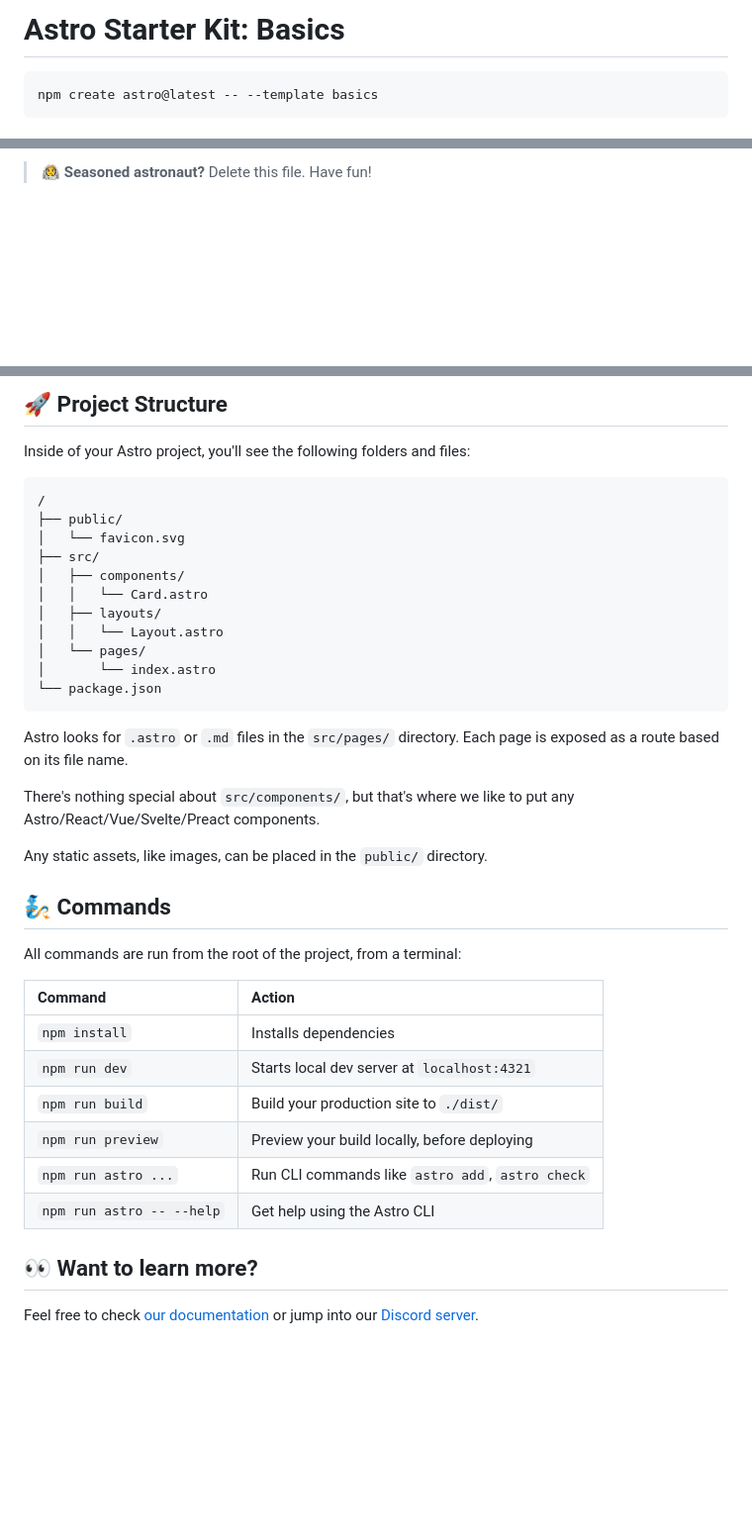
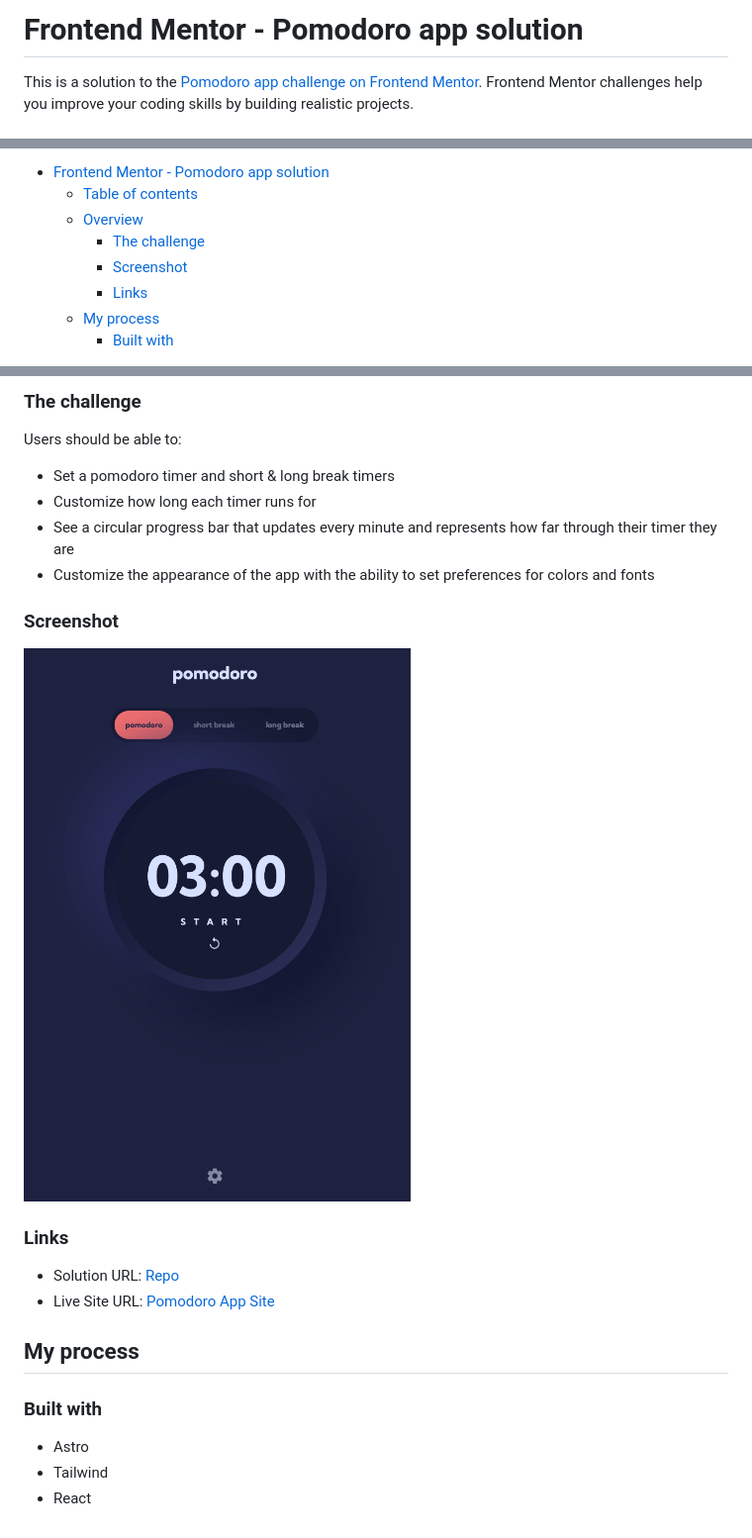
Before and after one commit to evertzner/pomodoro-app, a Markdown page: README.md, 3 parts joined by grey strips. Shown: that part at 99% size. Drawn GitHub-style; pictures changed too: screenshots/image.png (added); blank space fills up the shorter version.

````diff
--- a/README.md
+++ b/README.md
@@ -1,6 +1,4 @@
-# Astro Starter Kit: Basics
+# Frontend Mentor - Pomodoro app solution
 
-```sh
-npm create astro@latest -- --template basics
-```
+This is a solution to the [Pomodoro app challenge on Frontend Mentor](https://www.frontendmentor.io/challenges/pomodoro-app-KBFnycJ6G). Frontend Mentor challenges help you improve your coding skills by building realistic projects.
 
@@ -10,3 +6,10 @@ npm create astro@latest -- --template basics
 
-> 🧑‍🚀 **Seasoned astronaut?** Delete this file. Have fun!
+- [Frontend Mentor - Pomodoro app solution](#frontend-mentor---pomodoro-app-solution)
+  - [Table of contents](#table-of-contents)
+  - [Overview](#overview)
+    - [The challenge](#the-challenge)
+    - [Screenshot](#screenshot)
+    - [Links](#links)
+  - [My process](#my-process)
+    - [Built with](#built-with)
 
@@ -14,41 +17,26 @@ npm create astro@latest -- --template basics
 
-## 🚀 Project Structure
+### The challenge
 
-Inside of your Astro project, you'll see the following folders and files:
+Users should be able to:
 
-```text
-/
-├── public/
-│   └── favicon.svg
-├── src/
-│   ├── components/
-│   │   └── Card.astro
-│   ├── layouts/
-│   │   └── Layout.astro
-│   └── pages/
-│       └── index.astro
-└── package.json
-```
+- Set a pomodoro timer and short & long break timers
+- Customize how long each timer runs for
+- See a circular progress bar that updates every minute and represents how far through their timer they are
+- Customize the appearance of the app with the ability to set preferences for colors and fonts
 
-Astro looks for `.astro` or `.md` files in the `src/pages/` directory. Each page is exposed as a route based on its file name.
+### Screenshot
 
-There's nothing special about `src/components/`, but that's where we like to put any Astro/React/Vue/Svelte/Preact components.
+![Screenshot](./screenshots/image.png)
 
-Any static assets, like images, can be placed in the `public/` directory.
+### Links
 
-## 🧞 Commands
+- Solution URL: [Repo](https://github.com/evertzner/pomodoro-app)
+- Live Site URL: [Pomodoro App Site](https://pomodoro-esteban-vertzner.netlify.app/)
 
-All commands are run from the root of the project, from a terminal:
+## My process
 
-| Command                   | Action                                           |
-| :------------------------ | :----------------------------------------------- |
-| `npm install`             | Installs dependencies                            |
-| `npm run dev`             | Starts local dev server at `localhost:4321`      |
-| `npm run build`           | Build your production site to `./dist/`          |
-| `npm run preview`         | Preview your build locally, before deploying     |
-| `npm run astro ...`       | Run CLI commands like `astro add`, `astro check` |
-| `npm run astro -- --help` | Get help using the Astro CLI                     |
+### Built with
 
-## 👀 Want to learn more?
-
-Feel free to check [our documentation](https://docs.astro.build) or jump into our [Discord server](https://astro.build/chat).
+- Astro
+- Tailwind
+- React
````
Also changed, not shown: other parts of README.md (+2 -4 lines).
